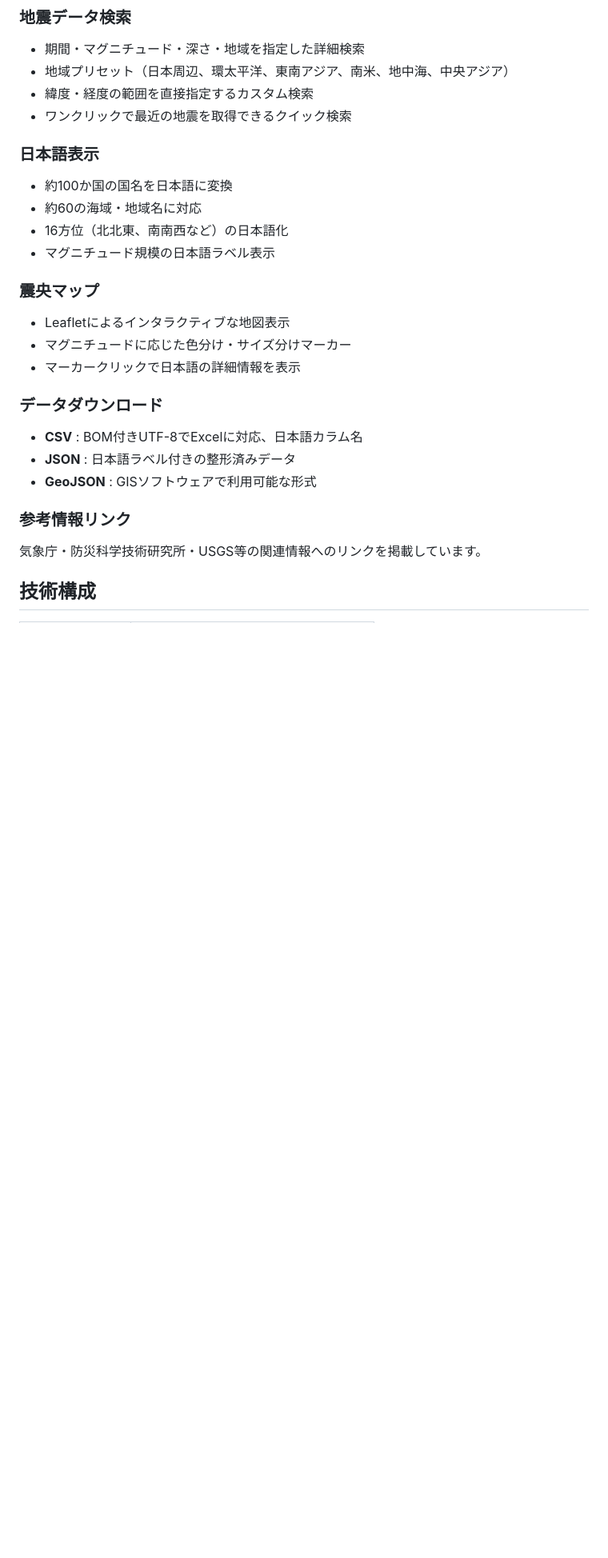
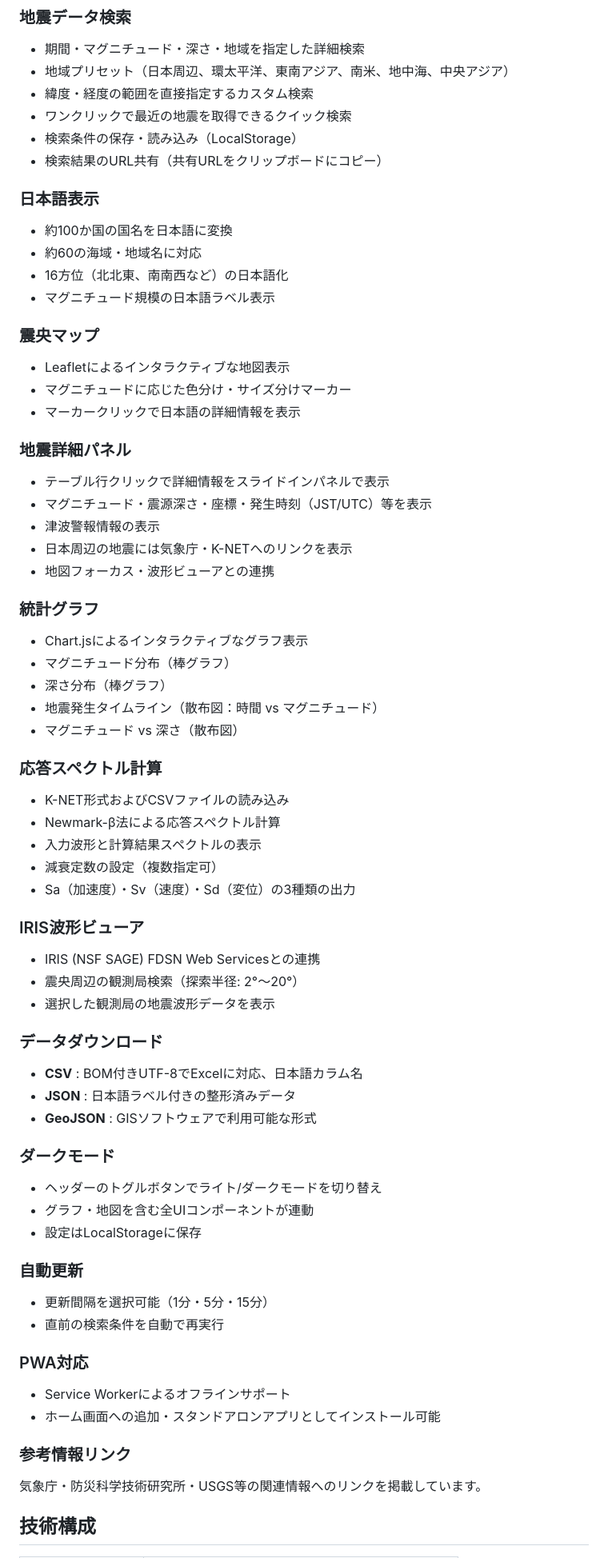
Before and after one commit to Takayuki-Minagawa/seismo-watch-lab, a Markdown page: README.md, the part around one of its changes. Shown at 80% size. GitHub-like rendering; blank space fills up the shorter version.

Commit message:
docs: README.mdに拡張機能9項目の説明を追加
統計グラフ・詳細パネル・応答スペクトル・波形ビューア・ダークモード・
自動更新・PWA対応・検索条件保存・URL共有の各機能を反映し、
技術構成とライセンス情報にChart.js・IRIS FDSN Web Servicesを追加

Co-Authored-By: Claude Opus 4.6 (1M context) <noreply@anthropic.com>

```diff
--- a/README.md
+++ b/README.md
@@ -16,6 +16,8 @@
 - 地域プリセット（日本周辺、環太平洋、東南アジア、南米、地中海、中央アジア）
 - 緯度・経度の範囲を直接指定するカスタム検索
 - ワンクリックで最近の地震を取得できるクイック検索
+- 検索条件の保存・読み込み（LocalStorage）
+- 検索結果のURL共有（共有URLをクリップボードにコピー）
 
 ### 日本語表示
 - 約100か国の国名を日本語に変換
@@ -28,10 +30,49 @@
 - マグニチュードに応じた色分け・サイズ分けマーカー
 - マーカークリックで日本語の詳細情報を表示
 
+### 地震詳細パネル
+- テーブル行クリックで詳細情報をスライドインパネルで表示
+- マグニチュード・震源深さ・座標・発生時刻（JST/UTC）等を表示
+- 津波警報情報の表示
+- 日本周辺の地震には気象庁・K-NETへのリンクを表示
+- 地図フォーカス・波形ビューアとの連携
+
+### 統計グラフ
+- Chart.jsによるインタラクティブなグラフ表示
+- マグニチュード分布（棒グラフ）
+- 深さ分布（棒グラフ）
+- 地震発生タイムライン（散布図：時間 vs マグニチュード）
+- マグニチュード vs 深さ（散布図）
+
+### 応答スペクトル計算
+- K-NET形式およびCSVファイルの読み込み
+- Newmark-β法による応答スペクトル計算
+- 入力波形と計算結果スペクトルの表示
+- 減衰定数の設定（複数指定可）
+- Sa（加速度）・Sv（速度）・Sd（変位）の3種類の出力
+
+### IRIS波形ビューア
+- IRIS (NSF SAGE) FDSN Web Servicesとの連携
+- 震央周辺の観測局検索（探索半径: 2°〜20°）
+- 選択した観測局の地震波形データを表示
+
 ### データダウンロード
 - **CSV** : BOM付きUTF-8でExcelに対応、日本語カラム名
 - **JSON** : 日本語ラベル付きの整形済みデータ
 - **GeoJSON** : GISソフトウェアで利用可能な形式
+
+### ダークモード
+- ヘッダーのトグルボタンでライト/ダークモードを切り替え
+- グラフ・地図を含む全UIコンポーネントが連動
+- 設定はLocalStorageに保存
+
+### 自動更新
+- 更新間隔を選択可能（1分・5分・15分）
+- 直前の検索条件を自動で再実行
+
+### PWA対応
+- Service Workerによるオフラインサポート
+- ホーム画面への追加・スタンドアロンアプリとしてインストール可能
 
 ### 参考情報リンク
 気象庁・防災科学技術研究所・USGS等の関連情報へのリンクを掲載しています。
```
Also changed, not shown: other parts of README.md (+5 -2 lines).
